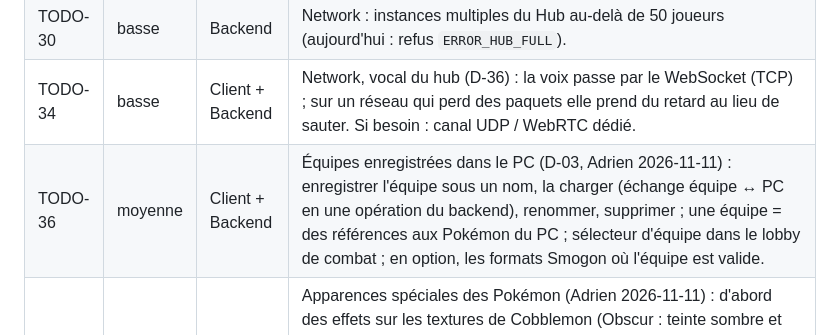
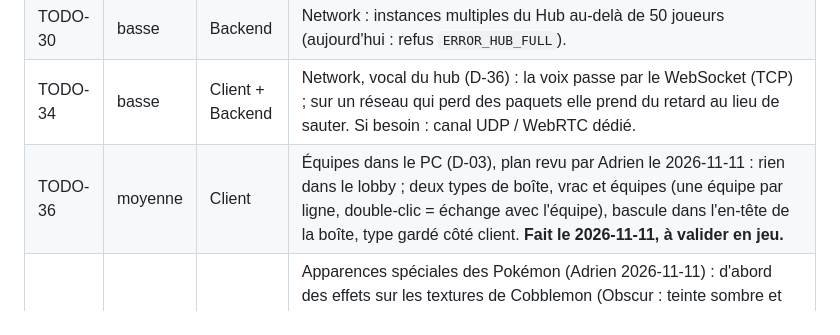
Before and after one commit to TrAdrienGit/Phantasmon-Backend, a Markdown page: Documentation/project/known-issues.md, the part around the change. Drawn GitHub-style.

Commit message:
PC: loose and team boxes (TODO-36, 2026-11-11)
A box switch in the box header; a team box shows one team per row, and a double click on a row swaps it with the
team, column by column, through the backend's usual moves. Box types kept client-side (PcBoxTypes).

Co-Authored-By: Claude Opus 5.5 <noreply@anthropic.com>

```diff
--- a/Documentation/project/known-issues.md
+++ b/Documentation/project/known-issues.md
@@ -26,7 +26,7 @@ Identifiants : `BUG-n` (comportement incorrect), `SEC-n` (sécurité, voir [`sec
 | TODO-29 | basse | Client + Backend | Network : Hubs privés (Anchor ou Hub réservé à un groupe, par code d'invitation). Jalon 1 = un seul Hub public (cahier des charges Network §5.3). |
 | TODO-30 | basse | Backend | Network : instances multiples du Hub au-delà de 50 joueurs (aujourd'hui : refus `ERROR_HUB_FULL`). |
 | TODO-34 | basse | Client + Backend | Network, vocal du hub (D-36) : la voix passe par le WebSocket (TCP) ; sur un réseau qui perd des paquets elle prend du retard au lieu de sauter. Si besoin : canal UDP / WebRTC dédié. |
-| TODO-36 | moyenne | Client + Backend | Équipes enregistrées dans le PC (D-03, Adrien 2026-11-11) : enregistrer l'équipe sous un nom, la charger (échange équipe ↔ PC en une opération du backend), renommer, supprimer ; une équipe = des références aux Pokémon du PC ; sélecteur d'équipe dans le lobby de combat ; en option, les formats Smogon où l'équipe est valide. |
+| TODO-36 | moyenne | Client | Équipes dans le PC (D-03), plan revu par Adrien le 2026-11-11 : rien dans le lobby ; deux types de boîte, vrac et équipes (une équipe par ligne, double-clic = échange avec l'équipe), bascule dans l'en-tête de la boîte, type gardé côté client. **Fait le 2026-11-11, à valider en jeu.** |
 | TODO-37 | moyenne | Client + Backend | Apparences spéciales des Pokémon (Adrien 2026-11-11) : d'abord des effets sur les textures de Cobblemon (Obscur : teinte sombre et particules ; Holographique : cyan transparent, lignes ; Spectral : transparent avec traînée ; puis Doré, Silhouette…), enregistrées sur le Pokémon, choisies dans l'éditeur, vues par tous (Ghost, combat, hub) ; à tester avec et sans Iris ; plus tard de vraies textures par les variantes de Cobblemon. |
 | TODO-38 | basse | Client | PC : recherche (nom, type, objet), tri (espèce, niveau) et boîtes nommées (Adrien 2026-11-11). |
 | TODO-39 | basse | Client + Backend | Combats contre des joueurs de Pokémon Showdown en ligne : plan dans `research/Phantasmon_Showdown_Integration_Plan.md` (backend adaptateur, Showdown arbitre, POC à deux comptes sur un serveur local d'abord). |
```
